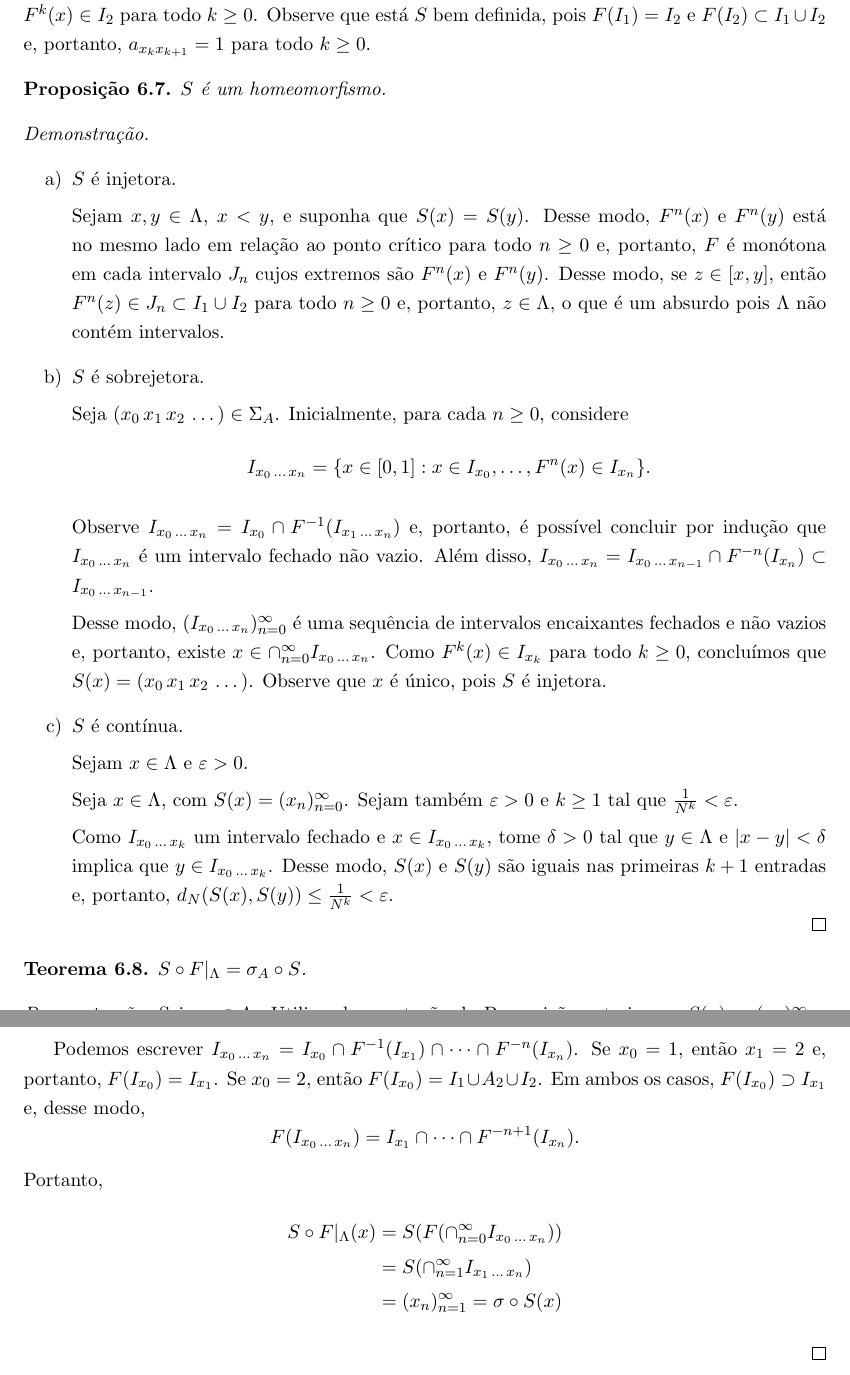
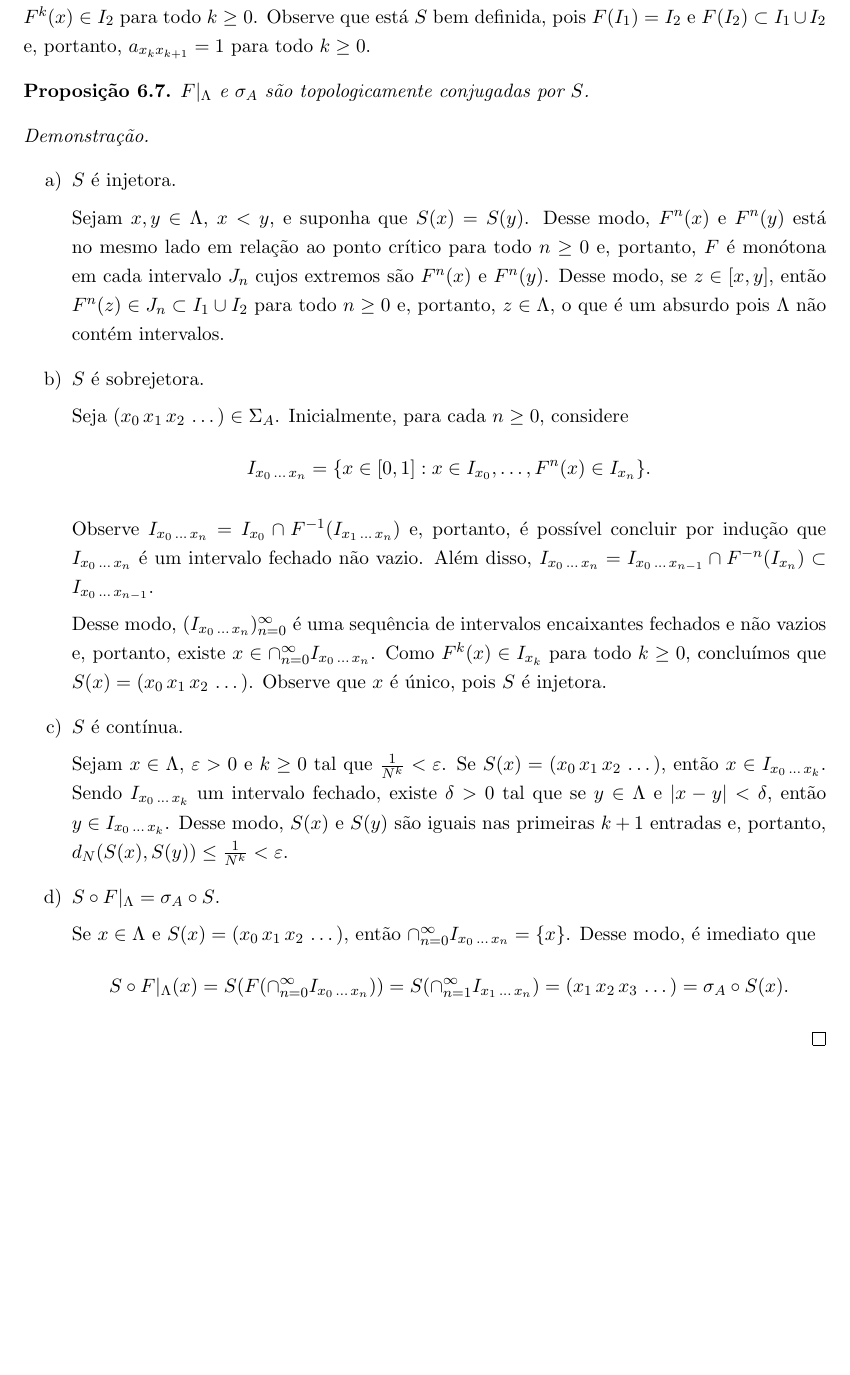
Before and after one commit to agenorgoncalvesneto/sistemas-dinamicos, a LaTeX document (article/main.tex, which reads article/sections/subshift.tex): two parts of pages 19 and 20 of 20 before the commit and part of page 19 of 19 after it, the two joined at a grey line, cut so that both start at the same text, the shorter picture padded with empty space. Compiled offline with pdfLaTeX.

Commit message:
update article multiple

```diff
--- a/article/sections/subshift.tex
+++ b/article/sections/subshift.tex
@@ -113,14 +113,11 @@ $$A =
 Seja $S: \Lambda \to \Sigma_A$ a função dada por $S(x) = (x_0 \, x_1 \, x_2 \, \dots)$, onde $x_k = 1$ se $F^k(x) \in I_1$ e $x_k = 2$ se $F^k(x) \in I_2$ para todo $k \geq 0$. Observe que está $S$ bem definida, pois $F(I_1) = I_2$ e $F(I_2) \subset I_1 \cup I_2$ e, portanto, $a_{x_k x_{k+1}} = 1$ para todo $k \geq 0$.
 
 \begin{proposition}
-$S$ é um homeomorfismo.
+$F|_\Lambda$ e $\sigma_A$ são topologicamente conjugadas por $S$.
 \end{proposition}
 
-
 \begin{proof}
-
-\begin{enumerate}[label=\alph*)]
-\item[]
+\begin{enumerate}[label=\alph*)]\item[]
 \item $S$ é injetora.
 
 Sejam $x, y \in \Lambda$, $x < y$, e suponha que $S(x) = S(y)$. Desse modo, $F^n(x)$ e $F^n(y)$ está no mesmo lado em relação ao ponto crítico para todo $n \geq 0$ e, portanto, $F$ é monótona em cada intervalo $J_n$ cujos extremos são $F^n(x)$ e $F^n(y)$. Desse modo, se $z \in [x, y]$, então $F^n(z) \in J_n \subset I_1 \cup I_2$ para todo $n \geq 0$ e, portanto, $z \in \Lambda$, o que é um absurdo pois $\Lambda$ não contém intervalos.
@@ -136,30 +133,11 @@ Desse modo, $(I_{x_0 \, \dots \, x_n})_{n=0}^\infty$ é uma sequência de interv
 
 \item $S$ é contínua.
 
-Sejam $x \in \Lambda$ e $\varepsilon > 0$.
+Sejam $x \in \Lambda$, $\varepsilon > 0$ e $k \geq 0$ tal que $\frac{1}{N^k} < \varepsilon$. Se $S(x) = (x_0 \, x_1 \, x_2 \, \dots)$, então $x \in I_{x_0 \, \dots \, x_k}$. Sendo $I_{x_0 \, \dots \, x_k}$ um intervalo fechado, existe $\delta > 0$ tal que se $y \in \Lambda$ e $|x-y| < \delta$, então $y \in I_{x_0 \, \dots \, x_k}$. Desse modo, $S(x)$ e $S(y)$ são iguais nas primeiras $k+1$ entradas e, portanto, $d_N(S(x), S(y)) \leq \frac{1}{N^k} < \varepsilon$.
 
-Seja $x \in \Lambda$, com $S(x) = (x_n)_{n=0}^\infty$. Sejam também $\varepsilon > 0$ e $k \geq 1$ tal que $\frac{1}{N^k} < \varepsilon$.
+\item $S \circ F|_\Lambda = \sigma_A \circ S$.
 
-Como $I_{x_0 \, \dots \, x_k}$ um intervalo fechado e $x \in I_{x_0 \, \dots \, x_k}$, tome $\delta > 0$ tal que $y \in \Lambda$ e $|x-y| < \delta$ implica que $y \in I_{x_0 \, \dots \, x_k}$. Desse modo, $S(x)$ e $S(y)$ são iguais nas primeiras $k+1$ entradas e, portanto, $d_N(S(x), S(y)) \leq \frac{1}{N^k} < \varepsilon$.
-
+Se $x \in \Lambda$ e $S(x) = (x_0 \, x_1 \, x_2 \, \dots)$, então $\cap_{n=0}^\infty I_{x_0 \, \dots \, x_n} = \lbrace x \rbrace$. Desse modo, é imediato que
+$$ S \circ F|_{\Lambda}(x) = S(F(\cap_{n=0}^\infty I_{x_0 \, \dots \, x_n})) = S(\cap_{n=1}^\infty I_{x_1 \, \dots \, x_n}) = (x_1 \, x_2 \, x_3 \, \dots)  = \sigma_A \circ S(x).$$
 \end{enumerate}
 \end{proof}
-
-
-\begin{theorem}
-$S \circ F|_\Lambda = \sigma_A \circ S$.
-\end{theorem}
-
-
-\begin{proof}
-Seja $x \in \Lambda$. Utilizando a notação da Proposição anterior, se $S(x) = (x_n)_{n=0}^\infty$, então $x$ é o único elemento de $\cap_{n=0}^\infty I_{x_0 \, \dots \, x_n}$.
-
-Podemos escrever $I_{x_0 \, \dots \, x_n} = I_{x_0} \cap F^{-1}(I_{x_1}) \cap \cdots \cap F^{-n}(I_{x_n})$. Se $x_0 = 1$, então $x_1 = 2$ e, portanto, $F(I_{x_0}) = I_{x_1}$. Se $x_0 = 2$, então $F(I_{x_0}) = I_1 \cup A_2 \cup I_2$. Em ambos os casos, $F(I_{x_0}) \supset I_{x_1}$ e, desse modo,
-$$F(I_{x_0 \, \dots \, x_n}) = I_{x_1} \cap \cdots \cap F^{-n+1}(I_{x_n}).$$
-Portanto,
-\begin{align*}
-S \circ F|_{\Lambda}(x) & = S(F(\cap_{n=0}^\infty I_{x_0 \, \dots \, x_n})) \\
-& = S(\cap_{n=1}^\infty I_{x_1 \, \dots \, x_n}) \\
-& = (x_n)_{n=1}^\infty  = \sigma \circ S(x)
-\end{align*}
-\end{proof}
```
Also changed, not shown: article/sections/caos.tex (+3 -3 lines), article/sections/conjuntosdecantor.tex (+3 -7 lines), article/main.pdf.
